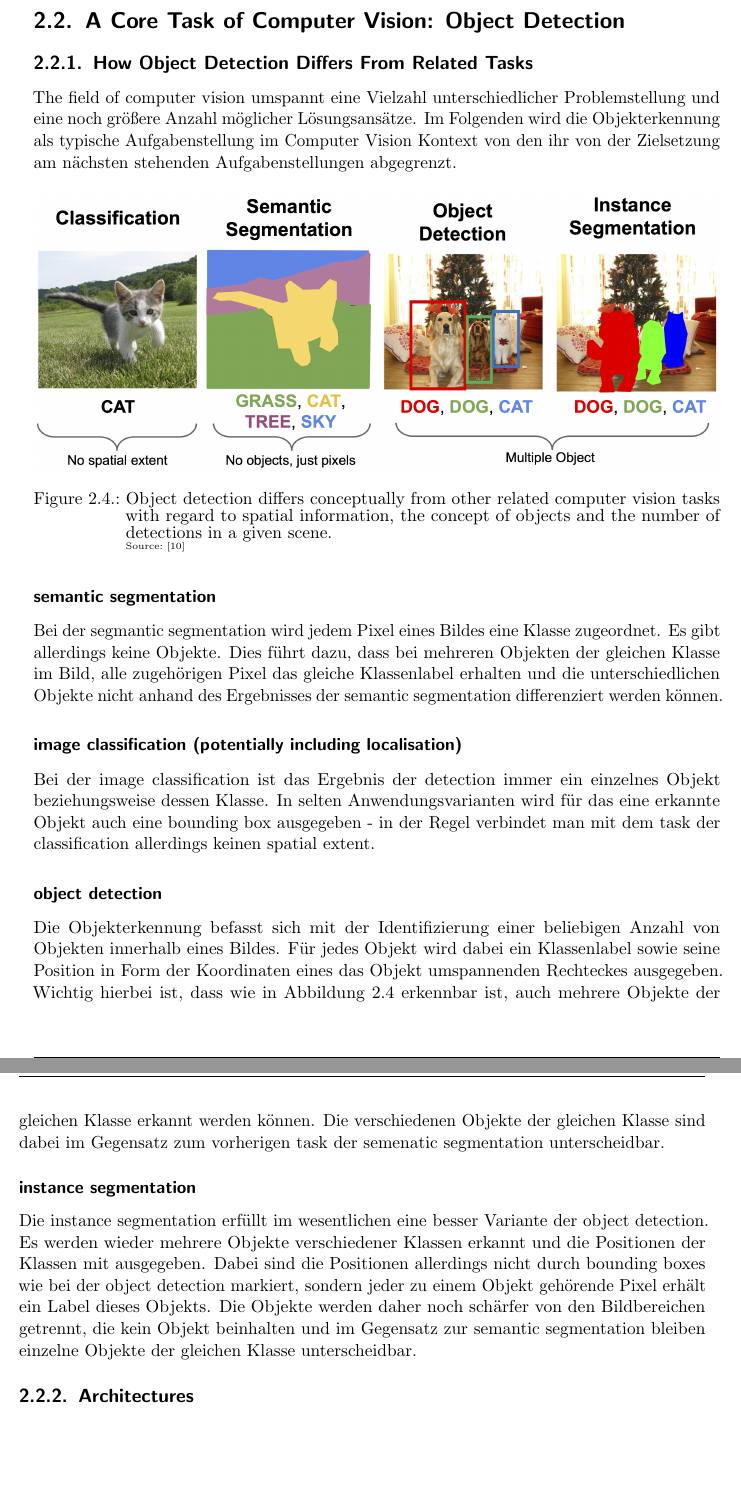
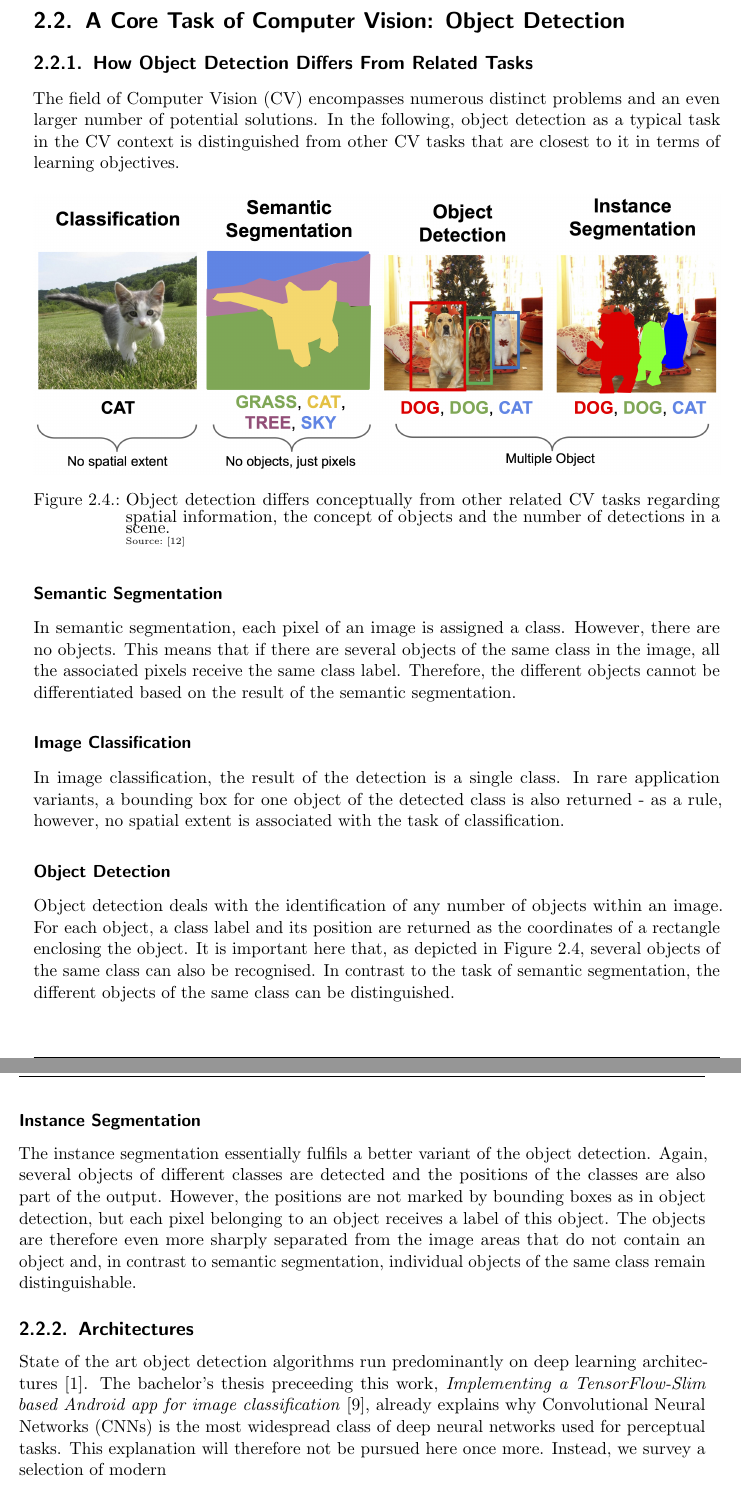
Before and after one commit to severin617/tum-lens, a LaTeX thesis (thesis/mobile-object-detection.tex): two parts of pages 16 and 17 of 30, joined at a grey line, cut so that both start at the same text, the shorter picture padded with empty space. Compiled offline with pdfLaTeX.

Commit message:
finish object detection tasks

```diff
--- a/thesis/mobile-object-detection.tex
+++ b/thesis/mobile-object-detection.tex
@@ -60,8 +60,6 @@
 \newacronym{relu}{ReLU}{Rectified Linear Unit}
 
 \newacronym{ml}{ML}{Machine Learning}
-
-\newacronym{nn}{NN}{Neural Network}
 
 \newacronym{ann}{ANN}{Artificial Neural Network}
 
@@ -328,36 +326,37 @@ Deep learning ist ein Teilbereich des Maschinellen Lernens. Charakteristisch fü
 
 \section{A Core Task of Computer Vision: Object Detection}
 
+
+
 \subsection{How Object Detection Differs From Related Tasks}
 
-The field of computer vision umspannt eine Vielzahl unterschiedlicher Problemstellung und eine noch größere Anzahl möglicher Lösungsansätze. Im Folgenden wird die Objekterkennung als typische Aufgabenstellung im Computer Vision Kontext von den ihr von der Zielsetzung am nächsten stehenden Aufgabenstellungen abgegrenzt.
+The field of \gls{cv} encompasses numerous distinct problems and an even larger number of potential solutions. In the following, object detection as a typical task in the \gls{cv} context is distinguished from other \gls{cv} tasks that are closest to it in terms of learning objectives.
 
 \begin{figure}[H] % [H] for HERE
 	\centering
 	\includegraphics[width=\textwidth]{figures/detection_related_tasks.png}
-	\caption[Typical Computer Vision Tasks]{Object detection differs conceptually from other related computer vision tasks with regard to spatial information, the concept of objects and the number of detections in a given scene.\\
+	\caption[Typical Computer Vision Tasks]{Object detection differs conceptually from other related \gls{cv} tasks regarding spatial information, the concept of objects and the number of detections in a scene.\\
 		\tiny{Source:~\cite{cvTasks}}}
 	\label{fig:cvTasks} % labels always have to be placed after the caption
 \end{figure}
 
-\subsubsection{semantic segmentation}
-Bei der segmantic segmentation wird jedem Pixel eines Bildes eine Klasse zugeordnet. Es gibt allerdings keine Objekte. Dies führt dazu, dass bei mehreren Objekten der gleichen Klasse im Bild, alle zugehörigen Pixel das gleiche Klassenlabel erhalten und die unterschiedlichen Objekte nicht anhand des Ergebnisses der semantic segmentation differenziert werden können.
+\subsubsection{Semantic Segmentation}
+In semantic segmentation, each pixel of an image is assigned a class. However, there are no objects. This means that if there are several objects of the same class in the image, all the associated pixels receive the same class label. Therefore, the different objects cannot be differentiated based on the result of the semantic segmentation.
 
-\subsubsection{image classification (potentially including localisation)}
-Bei der image classification ist das Ergebnis der detection immer ein einzelnes Objekt beziehungsweise dessen Klasse. In selten Anwendungsvarianten wird für das eine erkannte Objekt auch eine bounding box ausgegeben - in der Regel verbindet man mit dem task der classification allerdings keinen spatial extent.
+\subsubsection{Image Classification}
+In image classification, the result of the detection is a single class. In rare application variants, a bounding box for one object of the detected class is also returned - as a rule, however, no spatial extent is associated with the task of classification.
 
-\subsubsection{object detection}
-Die Objekterkennung befasst sich mit der Identifizierung einer beliebigen Anzahl von Objekten innerhalb eines Bildes. Für jedes Objekt wird dabei ein Klassenlabel sowie seine Position in Form der Koordinaten eines das Objekt umspannenden Rechteckes ausgegeben. Wichtig hierbei ist, dass wie in Abbildung \ref{fig:cvTasks} erkennbar ist, auch mehrere Objekte der gleichen Klasse erkannt werden können. Die verschiedenen Objekte der gleichen Klasse sind dabei im Gegensatz zum vorherigen task der semenatic segmentation unterscheidbar.
+\subsubsection{Object Detection}
+Object detection deals with the identification of any number of objects within an image. For each object, a class label and its position are returned as the coordinates of a rectangle enclosing the object. It is important here that, as depicted in Figure \ref{fig:cvTasks}, several objects of the same class can also be recognised. In contrast to the  task of semantic segmentation, the different objects of the same class can be distinguished.
 
-\subsubsection{instance segmentation}
-Die instance segmentation erfüllt im wesentlichen eine besser Variante der object detection. Es werden wieder mehrere Objekte verschiedener Klassen erkannt und die Positionen der Klassen mit ausgegeben. Dabei sind die Positionen allerdings nicht durch bounding boxes wie bei der object detection markiert, sondern jeder zu einem Objekt gehörende Pixel erhält ein Label dieses Objekts. Die Objekte werden daher noch schärfer von den Bildbereichen getrennt, die kein Objekt beinhalten und im Gegensatz zur semantic segmentation bleiben einzelne Objekte der gleichen Klasse unterscheidbar.
-
+\subsubsection{Instance Segmentation}
+The instance segmentation essentially fulfils a better variant of the object detection. Again, several objects of different classes are detected and the positions of the classes are also part of the output. However, the positions are not marked by bounding boxes as in object detection, but each pixel belonging to an object receives a label of this object. The objects are therefore even more sharply separated from the image areas that do not contain an object and, in contrast to semantic segmentation, individual objects of the same class remain distinguishable.
 
 %\section{Computer Vision on Mobile Devices}
 
 \subsection{Architectures}
 
-
+State of the art object detection algorithms run predominantly on deep learning architectures~\cite{dlForDetection}. The bachelor's thesis preceeding this work, \textit{Implementing a TensorFlow-Slim based Android app for image classification}~\cite{maxJokel}, already explains why \glspl{cnn} is the most widespread class of deep neural networks used for perceptual tasks. This explanation will therefore not be pursued here once more. Instead, we survey a selection of modern
 
 \subsubsection{R-CNN}
 
```
Also changed, not shown: thesis/literature.bib (+19 -0 lines), thesis/mobile-object-detection.tex (6 more changed lines).
